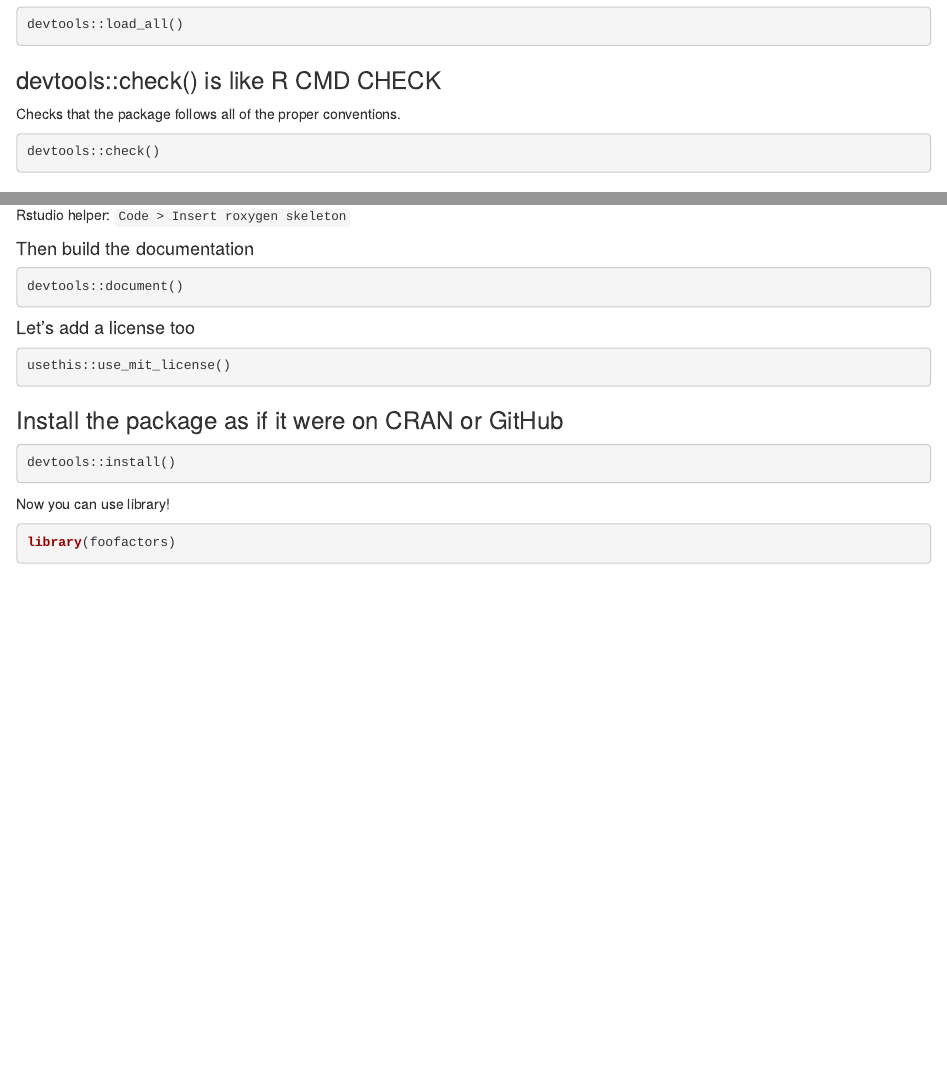
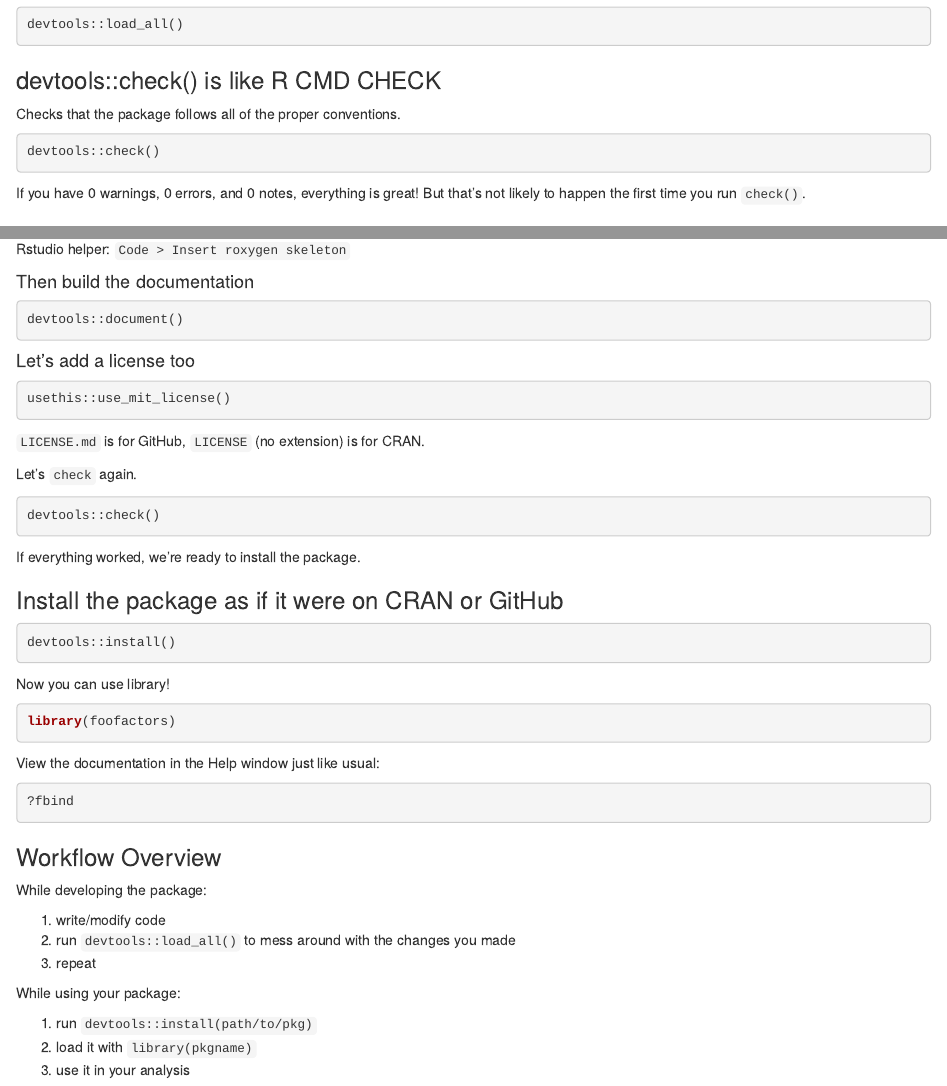
Before and after one commit to kelly-sovacool/foofactors, an R Markdown document (notes.Rmd): the page in a window 1100 px wide, from 2340 px down, and a second part further down, joined at a grey line. Rendered offline with R 4.5, knitr and Pandoc, with nearby package versions.

Commit message:
Finish 'The Whole Game' section

````diff
--- a/notes.Rmd
+++ b/notes.Rmd
@@ -147,6 +148,9 @@ Checks that the package follows all of the proper conventions.
 devtools::check()
 ```
 
+If you have 0 warnings, 0 errors, and 0 notes, everything is great!
+But that's not likely to happen the first time you run `check()`.
+
 ### Document your function
 
 Rstudio helper: `Code > Insert roxygen skeleton`
@@ -163,6 +167,15 @@ devtools::document()
 usethis::use_mit_license()
 ```
 
+`LICENSE.md` is for GitHub, `LICENSE` (no extension) is for CRAN.
+
+Let's `check` again.
+```{r check_again}
+devtools::check()
+```
+
+If everything worked, we're ready to install the package.
+
 ### Install the package as if it were on CRAN or GitHub
 
 ```{r install}
@@ -173,3 +186,22 @@ Now you can use library!
 ```{r library}
 library(foofactors)
 ```
+
+View the documentation in the Help window just like usual:
+```{r help}
+?fbind
+```
+
+### Workflow Overview
+
+While developing the package:
+
+1. write/modify code
+1. run `devtools::load_all()` to mess around with the changes you made
+1. repeat
+
+While using your package:
+
+1. run `devtools::install(path/to/pkg)`
+1. load it with `library(pkgname)`
+1. use it in your analysis
````
Also changed, not shown: notes.Rmd (1 more changed lines), 2 other files.
